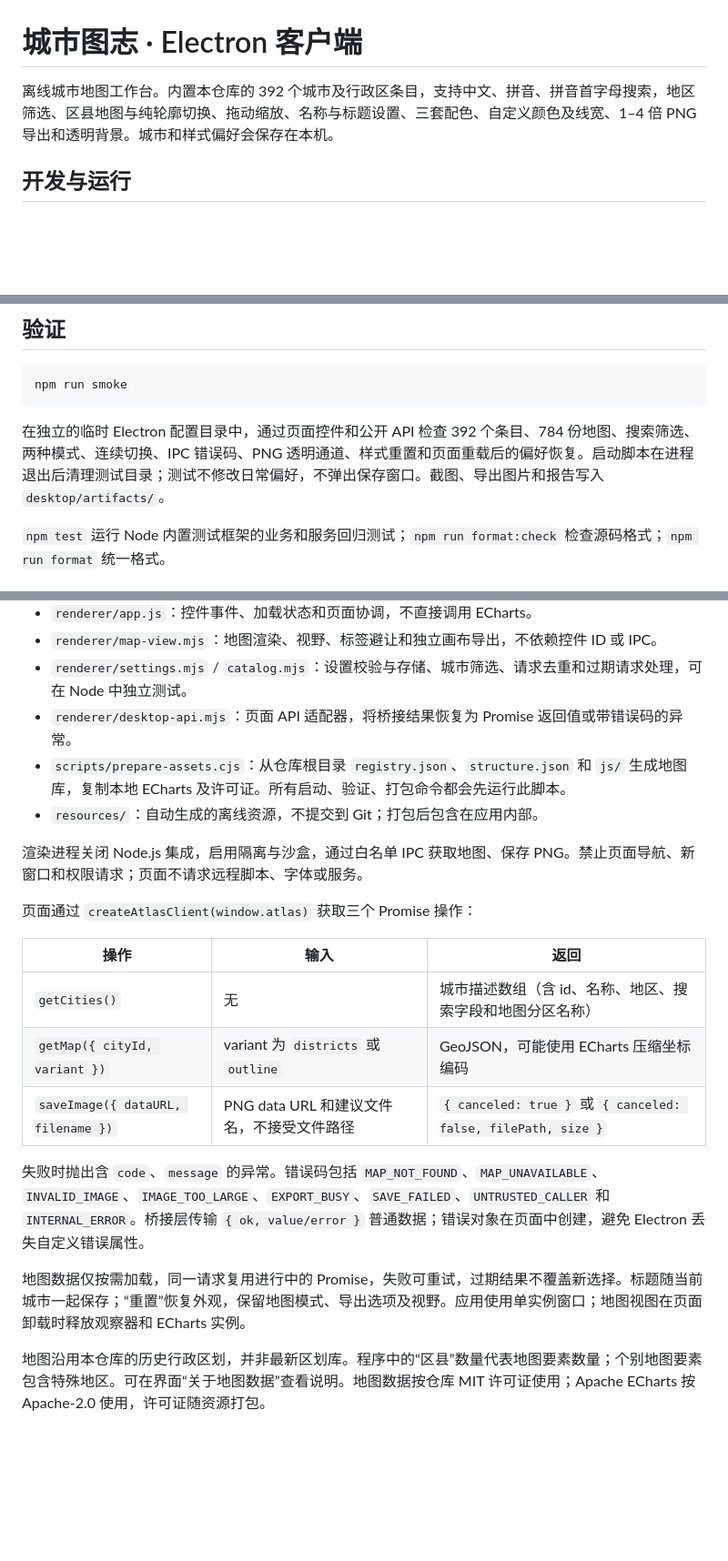
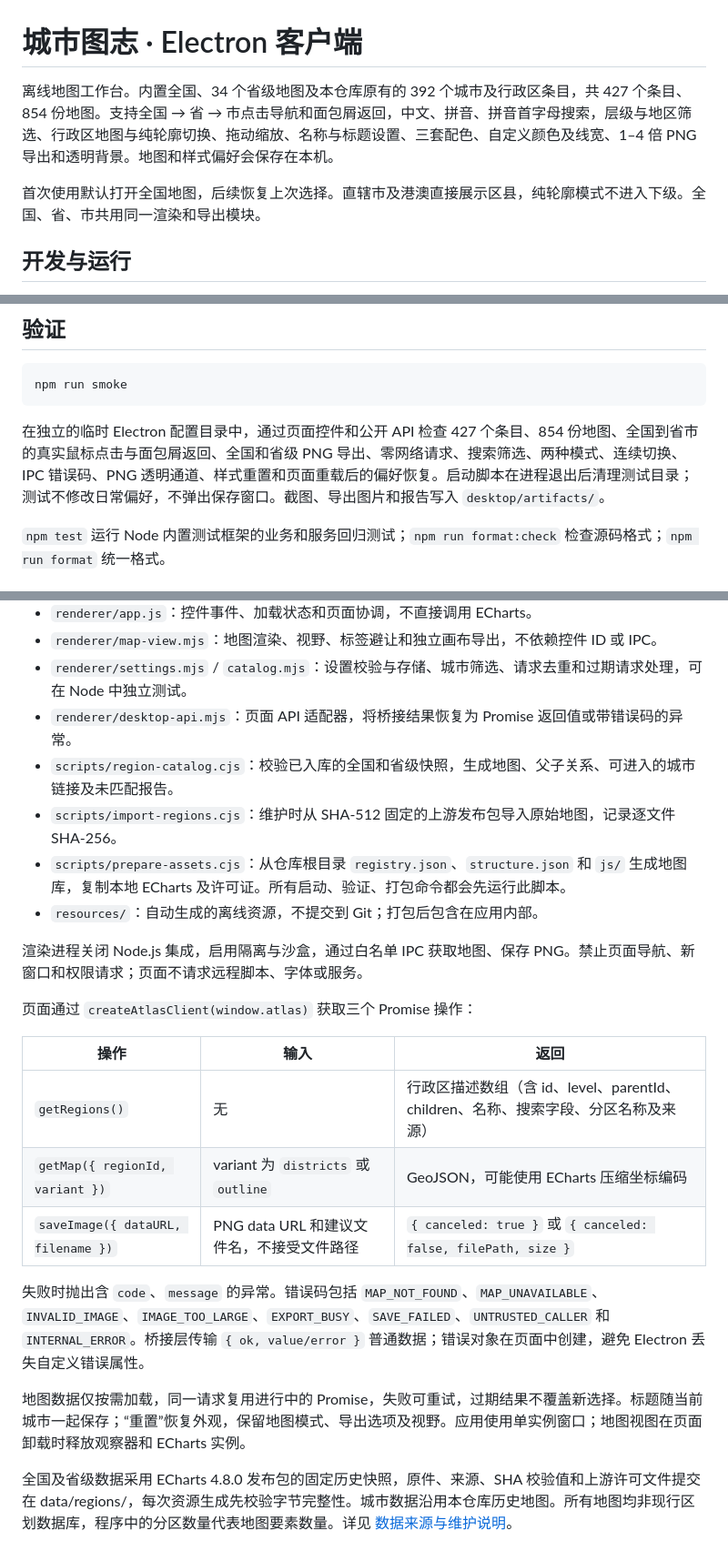
Before and after one commit to lkimuk/urbis, a Markdown page: README.md, 3 parts joined by grey strips. Shown at 91% size. Drawn GitHub-style; blank space fills up the shorter version.

Commit message:
docs(desktop): document offline region data and navigation API

````diff
--- a/README.md
+++ b/README.md
@@ -1,6 +1,8 @@
 # 城市图志 · Electron 客户端
 
-离线城市地图工作台。内置本仓库的 392 个城市及行政区条目，支持中文、拼音、拼音首字母搜索，地区筛选、区县地图与纯轮廓切换、拖动缩放、名称与标题设置、三套配色、自定义颜色及线宽、1–4 倍 PNG 导出和透明背景。城市和样式偏好会保存在本机。
+离线地图工作台。内置全国、34 个省级地图及本仓库原有的 392 个城市及行政区条目，共 427 个条目、854 份地图。支持全国 → 省 → 市点击导航和面包屑返回，中文、拼音、拼音首字母搜索，层级与地区筛选、行政区地图与纯轮廓切换、拖动缩放、名称与标题设置、三套配色、自定义颜色及线宽、1–4 倍 PNG 导出和透明背景。地图和样式偏好会保存在本机。
+
+首次使用默认打开全国地图，后续恢复上次选择。直辖市及港澳直接展示区县，纯轮廓模式不进入下级。全国、省、市共用同一渲染和导出模块。
 
 ## 开发与运行
 
@@ -34,7 +36,7 @@ npm run dist
 npm run smoke
 ```
 
-在独立的临时 Electron 配置目录中，通过页面控件和公开 API 检查 392 个条目、784 份地图、搜索筛选、两种模式、连续切换、IPC 错误码、PNG 透明通道、样式重置和页面重载后的偏好恢复。启动脚本在进程退出后清理测试目录；测试不修改日常偏好，不弹出保存窗口。截图、导出图片和报告写入 `desktop/artifacts/`。
+在独立的临时 Electron 配置目录中，通过页面控件和公开 API 检查 427 个条目、854 份地图、全国到省市的真实鼠标点击与面包屑返回、全国和省级 PNG 导出、零网络请求、搜索筛选、两种模式、连续切换、IPC 错误码、PNG 透明通道、样式重置和页面重载后的偏好恢复。启动脚本在进程退出后清理测试目录；测试不修改日常偏好，不弹出保存窗口。截图、导出图片和报告写入 `desktop/artifacts/`。
 
 `npm test` 运行 Node 内置测试框架的业务和服务回归测试；`npm run format:check` 检查源码格式；`npm run format` 统一格式。
 
@@ -48,6 +50,8 @@ npm run smoke
 - `renderer/map-view.mjs`：地图渲染、视野、标签避让和独立画布导出，不依赖控件 ID 或 IPC。
 - `renderer/settings.mjs` / `catalog.mjs`：设置校验与存储、城市筛选、请求去重和过期请求处理，可在 Node 中独立测试。
 - `renderer/desktop-api.mjs`：页面 API 适配器，将桥接结果恢复为 Promise 返回值或带错误码的异常。
+- `scripts/region-catalog.cjs`：校验已入库的全国和省级快照，生成地图、父子关系、可进入的城市链接及未匹配报告。
+- `scripts/import-regions.cjs`：维护时从 SHA-512 固定的上游发布包导入原始地图，记录逐文件 SHA-256。
 - `scripts/prepare-assets.cjs`：从仓库根目录 `registry.json`、`structure.json` 和 `js/` 生成地图库，复制本地 ECharts 及许可证。所有启动、验证、打包命令都会先运行此脚本。
 - `resources/`：自动生成的离线资源，不提交到 Git；打包后包含在应用内部。
 
@@ -55,14 +59,14 @@ npm run smoke
 
 页面通过 `createAtlasClient(window.atlas)` 获取三个 Promise 操作：
 
-| 操作                               | 输入                                      | 返回                                                          |
-| ---------------------------------- | ----------------------------------------- | ------------------------------------------------------------- |
-| `getCities()`                      | 无                                        | 城市描述数组（含 id、名称、地区、搜索字段和地图分区名称）     |
-| `getMap({ cityId, variant })`      | variant 为 `districts` 或 `outline`       | GeoJSON，可能使用 ECharts 压缩坐标编码                        |
-| `saveImage({ dataURL, filename })` | PNG data URL 和建议文件名，不接受文件路径 | `{ canceled: true }` 或 `{ canceled: false, filePath, size }` |
+| 操作                               | 输入                                      | 返回                                                                               |
+| ---------------------------------- | ----------------------------------------- | ---------------------------------------------------------------------------------- |
+| `getRegions()`                     | 无                                        | 行政区描述数组（含 id、level、parentId、children、名称、搜索字段、分区名称及来源） |
+| `getMap({ regionId, variant })`    | variant 为 `districts` 或 `outline`       | GeoJSON，可能使用 ECharts 压缩坐标编码                                             |
+| `saveImage({ dataURL, filename })` | PNG data URL 和建议文件名，不接受文件路径 | `{ canceled: true }` 或 `{ canceled: false, filePath, size }`                      |
 
 失败时抛出含 `code`、`message` 的异常。错误码包括 `MAP_NOT_FOUND`、`MAP_UNAVAILABLE`、`INVALID_IMAGE`、`IMAGE_TOO_LARGE`、`EXPORT_BUSY`、`SAVE_FAILED`、`UNTRUSTED_CALLER` 和 `INTERNAL_ERROR`。桥接层传输 `{ ok, value/error }` 普通数据；错误对象在页面中创建，避免 Electron 丢失自定义错误属性。
 
 地图数据仅按需加载，同一请求复用进行中的 Promise，失败可重试，过期结果不覆盖新选择。标题随当前城市一起保存；“重置”恢复外观，保留地图模式、导出选项及视野。应用使用单实例窗口；地图视图在页面卸载时释放观察器和 ECharts 实例。
 
-地图沿用本仓库的历史行政区划，并非最新区划库。程序中的“区县”数量代表地图要素数量；个别地图要素包含特殊地区。可在界面“关于地图数据”查看说明。地图数据按仓库 MIT 许可证使用；Apache ECharts 按 Apache-2.0 使用，许可证随资源打包。
+全国及省级数据采用 ECharts 4.8.0 发布包的固定历史快照，原件、来源、SHA 校验值和上游许可文件提交在 data/regions/，每次资源生成先校验字节完整性。城市数据沿用本仓库历史地图。所有地图均非现行区划数据库，程序中的分区数量代表地图要素数量。详见 [数据来源与维护说明](data/README.md)。
````
